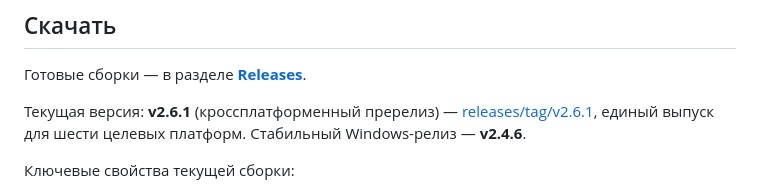
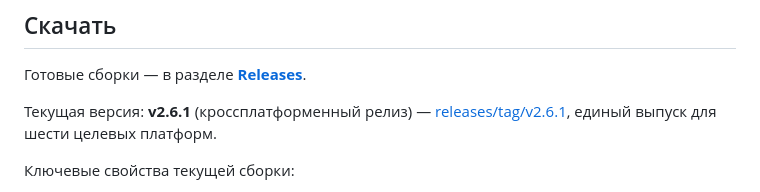
Before and after one commit to RVMXL/WarpScoutGUI-AWG, a Markdown page: README.md, the part around the change. Rendered like a GitHub page.

```diff
--- a/README.md
+++ b/README.md
@@ -16,7 +16,7 @@
 
 Готовые сборки — в разделе **[Releases](https://github.com/RVMXL/WarpScoutGUI-AWG/releases)**.
 
-Текущая версия: **v2.6.1** (кроссплатформенный пререлиз) — [releases/tag/v2.6.1](https://github.com/RVMXL/WarpScoutGUI-AWG/releases/tag/v2.6.1), единый выпуск для шести целевых платформ. Стабильный Windows-релиз — **v2.4.6**.
+Текущая версия: **v2.6.1** (кроссплатформенный релиз) — [releases/tag/v2.6.1](https://github.com/RVMXL/WarpScoutGUI-AWG/releases/tag/v2.6.1), единый выпуск для шести целевых платформ.
 
 Ключевые свойства текущей сборки:
 
```
